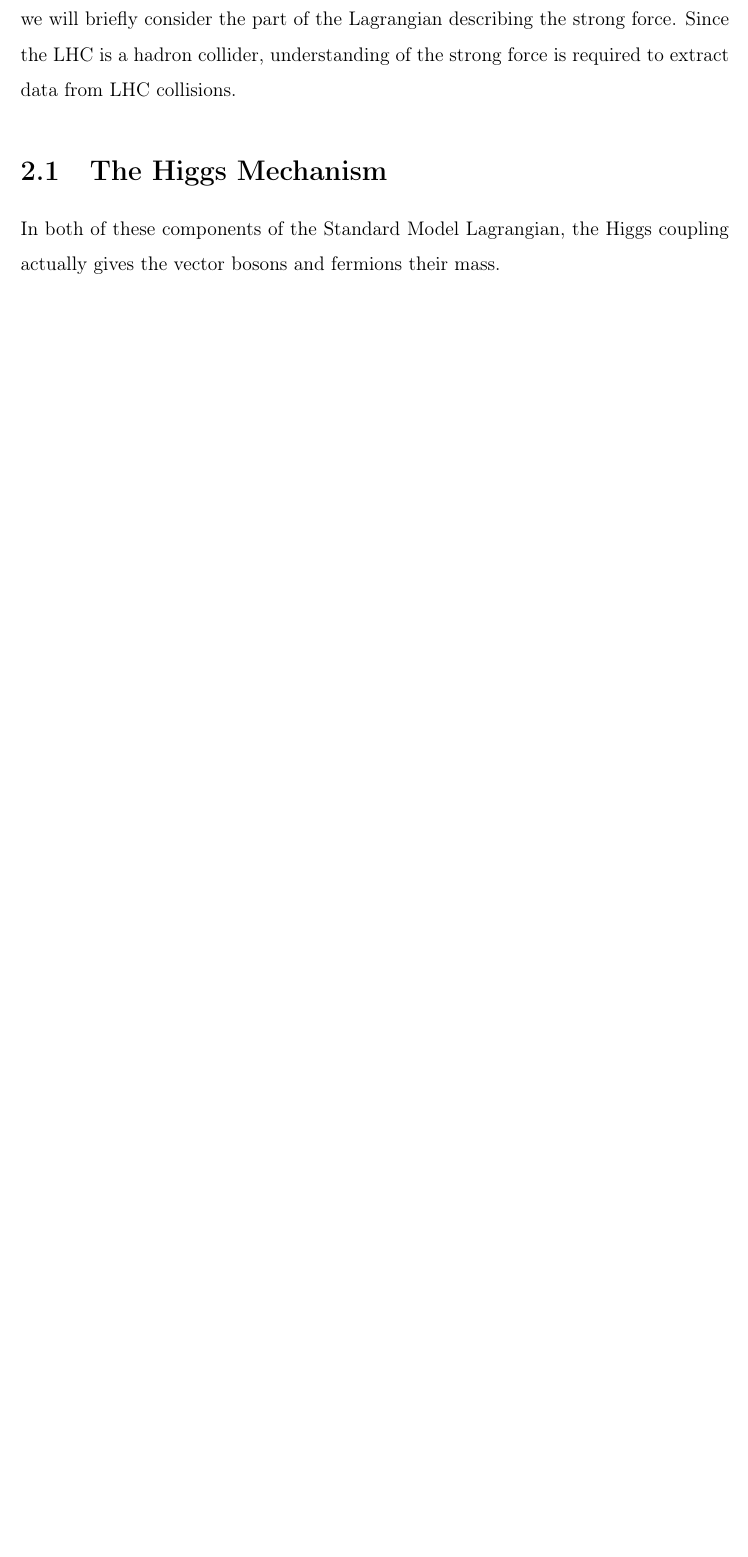
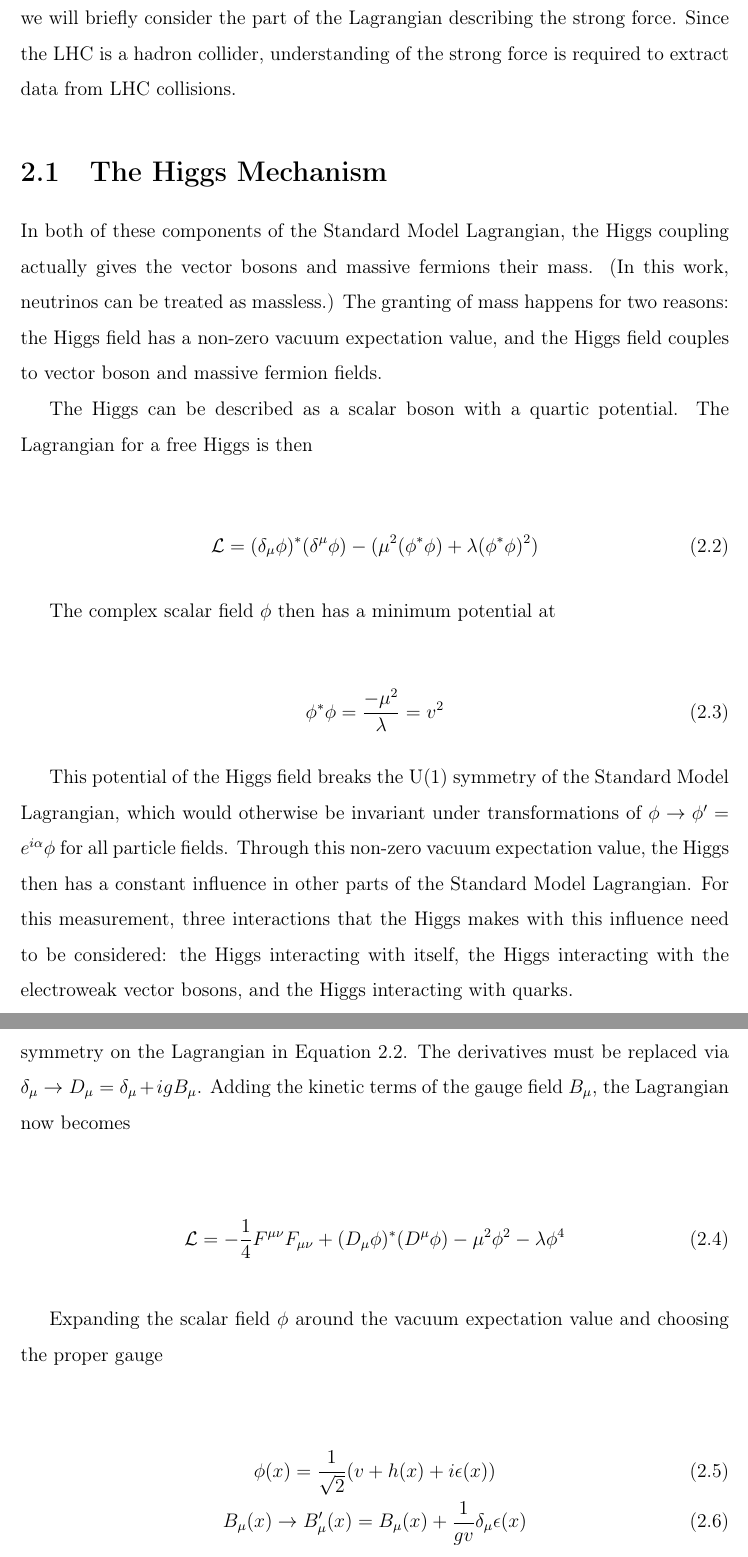
Before and after one commit to dabercro/thesis, a LaTeX thesis (main.tex, which reads chapters/theory.tex): part of page 20 of 43 before the commit and two parts of pages 20 and 21 of 45 after it, the two joined at a grey line, cut so that both start at the same text, the shorter picture padded with empty space. Compiled offline with pdfLaTeX.

Commit message:
Starting Higgs Mechanism

```diff
--- a/chapters/theory.tex
+++ b/chapters/theory.tex
@@ -33,4 +35,48 @@ understanding of the strong force is required to extract data from LHC collision
 \section{The Higgs Mechanism}
 
 In both of these components of the Standard Model Lagrangian,
-the Higgs coupling actually gives the vector bosons and fermions their mass.
+the Higgs coupling actually gives the vector bosons and massive fermions their mass.
+(In this work, neutrinos can be treated as massless.)
+The granting of mass happens for two reasons:
+the Higgs field has a non-zero vacuum expectation value,
+and the Higgs field couples to vector boson and massive fermion fields.
+
+The Higgs can be described as a scalar boson with a quartic potential.
+The Lagrangian for a free Higgs is then
+
+\begin{gather}
+  \mathcal{L} = (\delta_\mu \phi)^* (\delta^\mu \phi) - (\mu^2(\phi^*\phi) + \lambda(\phi^*\phi)^2) \label{eq:free}
+\end{gather}
+
+The complex scalar field $\phi$ then has a minimum potential at
+
+\begin{gather}
+  \phi^*\phi = \frac{-\mu^2}{\lambda} = v^2 \label{eq:vacuum}
+\end{gather}
+
+This potential of the Higgs field breaks the U(1) symmetry of the Standard Model Lagrangian,
+which would otherwise be invariant under transformations of
+$\phi \rightarrow \phi' = e^{i\alpha}\phi$ for all particle fields.
+Through this non-zero vacuum expectation value, the Higgs then has a constant influence
+in other parts of the Standard Model Lagrangian.
+For this measurement, three interactions that the Higgs makes
+with this influence need to be considered:
+the Higgs interacting with itself,
+the Higgs interacting with the electroweak vector bosons,
+and the Higgs interacting with quarks.
+
+The first two interactions manifest in the Lagrangian when
+we force the U(1) symmetry on the Lagrangian in Equation~\ref{eq:free}.
+The derivatives must be replaced via $\delta_\mu \rightarrow D_\mu = \delta_\mu + igB_\mu$.
+Adding the kinetic terms of the gauge field $B_\mu$, the Lagrangian now becomes
+
+\begin{gather}
+  \mathcal{L} = -\frac14 F^{\mu\nu} F_{\mu\nu} + (D_\mu \phi)^* (D^\mu \phi) - \mu^2 \phi^2 - \lambda \phi^4
+\end{gather}
+
+Expanding the scalar field $\phi$ around the vacuum expectation value and choosing the proper gauge
+
+\begin{gather}
+  \phi(x) = \frac1{\sqrt{2}} (v + h(x) + i\epsilon(x)) \\
+  B_\mu(x) \rightarrow B'_\mu(x) = B_\mu(x) + \frac1{gv}\delta_\mu\epsilon(x)
+\end{gather}
```
Also changed, not shown: bibliography/main.bib (+9 -0 lines), main.pdf, chapters/theory.tex (12 more changed lines).
